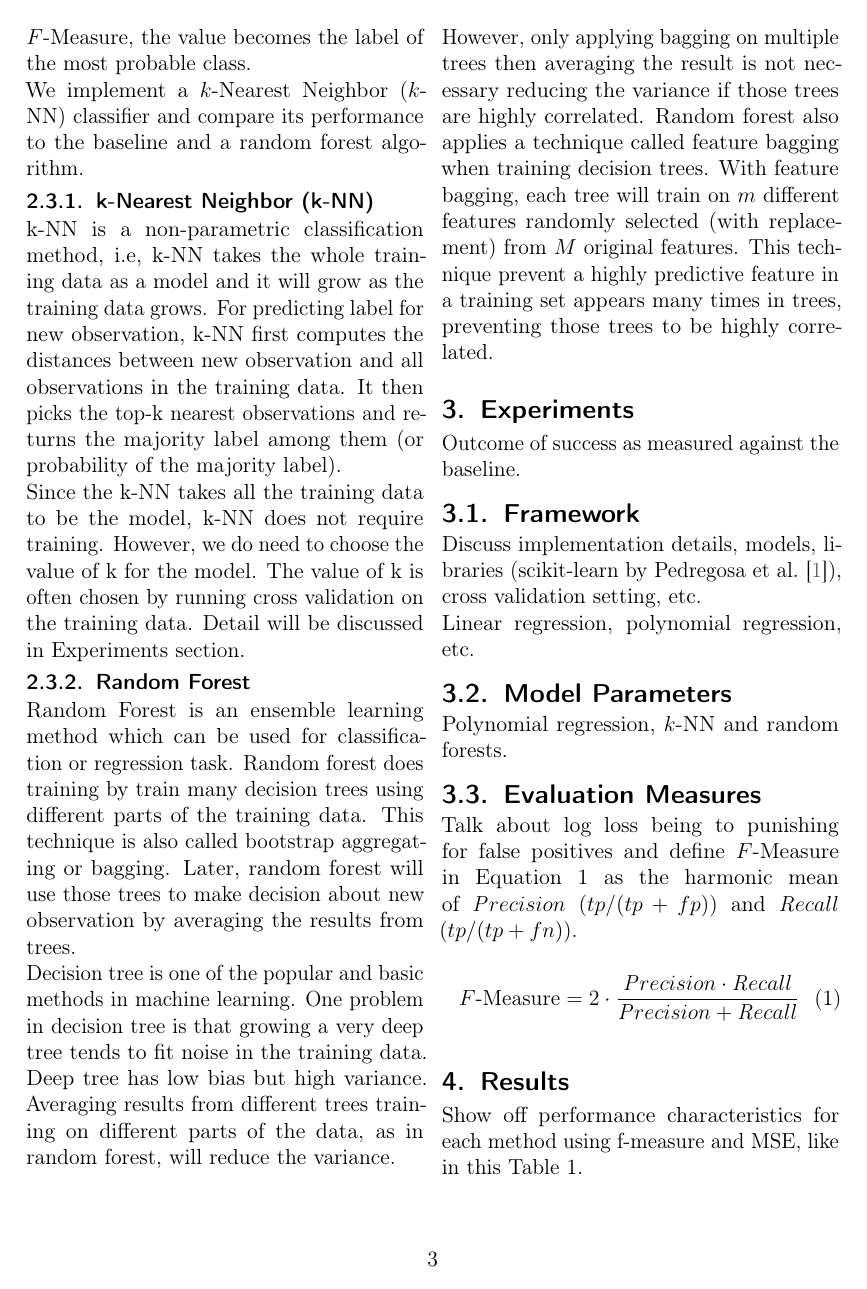
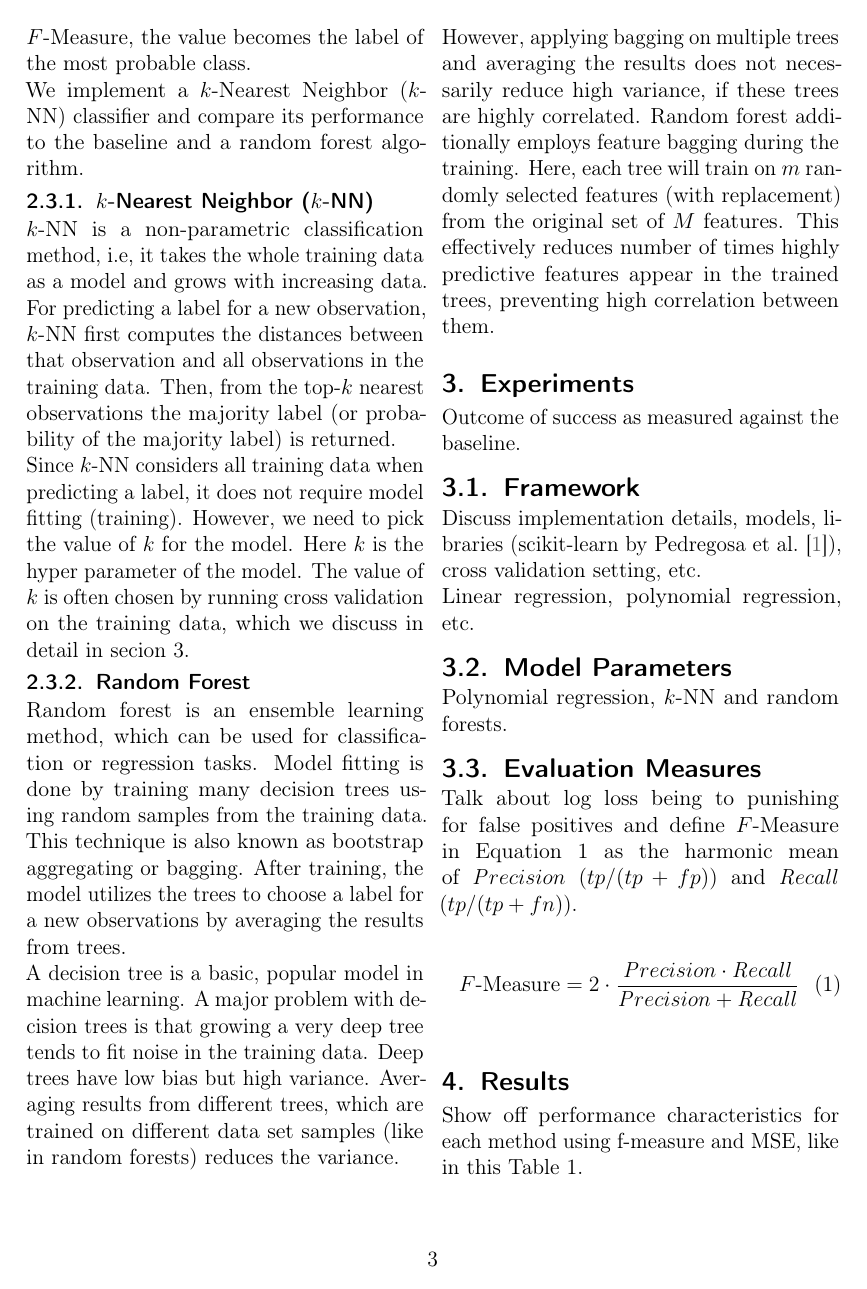
Before and after one commit to ngndn/studious-bassoon, a LaTeX paper (doc/main.tex, which reads doc/sections/sec02.tex): page 3 of 4. Compiled offline with pdfLaTeX.

Commit message:
Fix section two language

```diff
--- a/doc/sections/sec02.tex
+++ b/doc/sections/sec02.tex
@@ -97,17 +97,43 @@ probable class.
 We implement a $k$-Nearest Neighbor ($k$-NN) classifier and compare its
 performance to the baseline and a random forest algorithm.
 
-\subsubsection{k-Nearest Neighbor (k-NN)}
-k-NN is a non-parametric classification method, i.e, k-NN takes the whole training data as a model and it will grow as the training data grows. For predicting label for new observation, k-NN first computes the distances between new observation and all observations in the training data. It then picks the top-k nearest observations and returns the majority label among them (or probability of the majority label).
+\subsubsection{$k$-Nearest Neighbor ($k$-NN)}
 
-Since the k-NN takes all the training data to be the model, k-NN does not require training. However, we do need to choose the value of k for the model. The value of k is often chosen by running cross validation on the training data. Detail will be discussed in Experiments section.
+$k$-NN is a non-parametric classification method, i.e, it takes the whole
+training data as a model and grows with increasing data.  For predicting a label
+for a new observation, $k$-NN first computes the distances between that
+observation and all observations in the training data.  Then, from the top-$k$
+nearest observations the majority label (or probability of the majority label)
+is returned.
+
+Since $k$-NN considers all training data when predicting a label, it does not
+require model fitting (training).  However, we need to pick the value of $k$ for
+the model.  Here $k$ is the hyper parameter of the model.  The value of $k$ is
+often chosen by running cross validation on the training data, which we discuss
+in detail in secion~\ref{sec:three}.
 
 \subsubsection{Random Forest}
-Random Forest is an ensemble learning method which can be used for classification or regression task. Random forest does training by train many decision trees using different parts of the training data. This technique is also called bootstrap aggregating or bagging. Later, random forest will use those trees to make decision about new observation by averaging the results from trees.
 
-Decision tree is one of the popular and basic methods in machine learning. One problem in decision tree is that growing a very deep tree tends to fit noise in the training data. Deep tree has low bias but high variance. Averaging results from different trees training on different parts of the data, as in random forest, will reduce the variance.
+Random forest is an ensemble learning method, which can be used for
+classification or regression tasks.  Model fitting is done by training many
+decision trees using random samples from the training data.  This technique is
+also known as bootstrap aggregating or bagging.  After training, the model
+utilizes the trees to choose a label for a new observations by averaging the
+results from trees.
 
-However, only applying bagging on multiple trees then averaging the result is not necessary reducing the variance if those trees are highly correlated. Random forest also applies a technique called feature bagging when training decision trees. With feature bagging, each tree will train on $m$ different features randomly selected (with replacement) from $M$ original features. This technique prevent a highly predictive feature in a training set appears many times in trees, preventing those trees to be highly correlated.
+A decision tree is a basic, popular model in machine learning.  A major problem
+with decision trees is that growing a very deep tree tends to fit noise in the
+training data.  Deep trees have low bias but high variance.  Averaging results
+from different trees, which are trained on different data set samples (like in
+random forests) reduces the variance.
+
+However, applying bagging on multiple trees and averaging the results does not
+necessarily reduce high variance, if these trees are highly correlated.  Random
+forest additionally employs feature bagging during the training.  Here, each
+tree will train on $m$ randomly selected features (with replacement) from the
+original set of $M$ features.  This effectively reduces number of times highly
+predictive features appear in the trained trees, preventing high correlation
+between them.
 
 %%% Local Variables:
 %%% mode: latex
```
Also changed, not shown: doc/sections/sec04.tex (+3 -3 lines).
